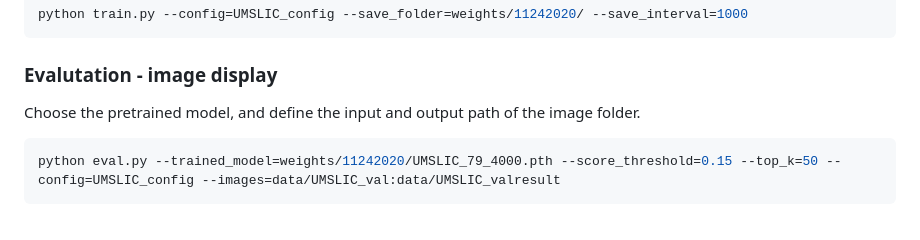
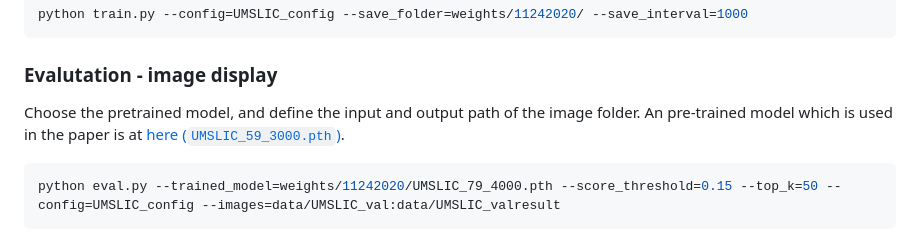
Before and after one commit to hchen135/uveal_melanoma, a Markdown page: Interp_UM_classification/Cell_Segmentation/README.md, the part around the change. Rendered like a GitHub page.

Commit message:
add instruction for pretrained weights

````diff
--- a/Interp_UM_classification/Cell_Segmentation/README.md
+++ b/Interp_UM_classification/Cell_Segmentation/README.md
@@ -27,7 +27,7 @@ python train.py --config=UMSLIC_config --save_folder=weights/11242020/ --save_in
 ```
 
 ### Evalutation - image display
-Choose the pretrained model, and define the input and output path of the image folder.
+Choose the pretrained model, and define the input and output path of the image folder. An pre-trained model which is used in the paper is at [here (`UMSLIC_59_3000.pth`)](https://drive.google.com/drive/folders/1j08BDQgGrdPG8LfFu5n-IyJK6nQfue0H?usp=sharing).
 ```Shell
 python eval.py --trained_model=weights/11242020/UMSLIC_79_4000.pth --score_threshold=0.15 --top_k=50 --config=UMSLIC_config --images=data/UMSLIC_val:data/UMSLIC_valresult
 ```
````
